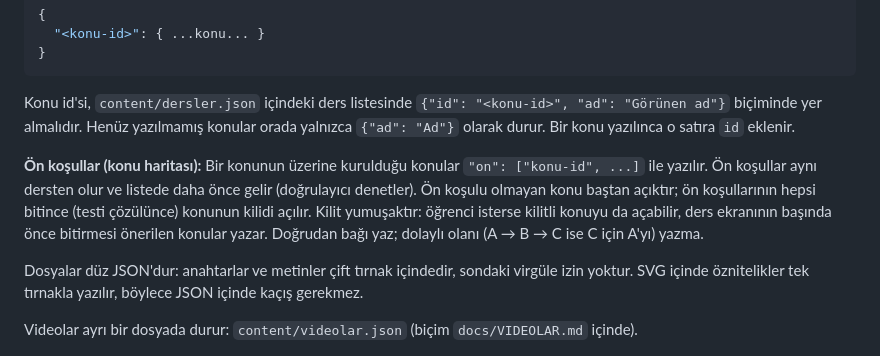
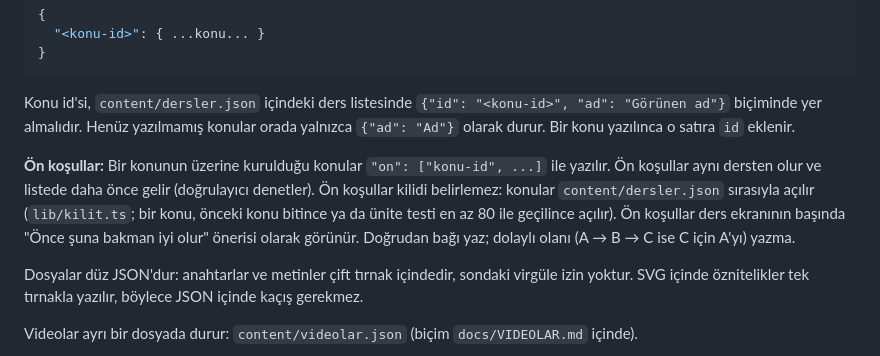
Before and after one commit to uclergnlts/ucler.app, a Markdown page: docs/ICERIK-SPEC.md, the part around the change. GitHub-like rendering.

````diff
--- a/docs/ICERIK-SPEC.md
+++ b/docs/ICERIK-SPEC.md
@@ -11,7 +11,7 @@ Her ders için bir JSON dosyası vardır: `content/<ders>.json`.
 ```
 Konu id'si, `content/dersler.json` içindeki ders listesinde `{"id": "<konu-id>", "ad": "Görünen ad"}` biçiminde yer almalıdır. Henüz yazılmamış konular orada yalnızca `{"ad": "Ad"}` olarak durur. Bir konu yazılınca o satıra `id` eklenir.
 
-**Ön koşullar (konu haritası):** Bir konunun üzerine kurulduğu konular `"on": ["konu-id", ...]` ile yazılır. Ön koşullar aynı dersten olur ve listede daha önce gelir (doğrulayıcı denetler). Ön koşulu olmayan konu baştan açıktır; ön koşullarının hepsi bitince (testi çözülünce) konunun kilidi açılır. Kilit yumuşaktır: öğrenci isterse kilitli konuyu da açabilir, ders ekranının başında önce bitirmesi önerilen konular yazar. Doğrudan bağı yaz; dolaylı olanı (A → B → C ise C için A'yı) yazma.
+**Ön koşullar:** Bir konunun üzerine kurulduğu konular `"on": ["konu-id", ...]` ile yazılır. Ön koşullar aynı dersten olur ve listede daha önce gelir (doğrulayıcı denetler). Ön koşullar kilidi belirlemez: konular `content/dersler.json` sırasıyla açılır (`lib/kilit.ts`; bir konu, önceki konu bitince ya da ünite testi en az 80 ile geçilince açılır). Ön koşullar ders ekranının başında "Önce şuna bakman iyi olur" önerisi olarak görünür. Doğrudan bağı yaz; dolaylı olanı (A → B → C ise C için A'yı) yazma.
 
 Dosyalar düz JSON'dur: anahtarlar ve metinler çift tırnak içindedir, sondaki virgüle izin yoktur. SVG içinde öznitelikler tek tırnakla yazılır, böylece JSON içinde kaçış gerekmez.
 
````
Also changed, not shown: docs/MIMARI.md (+13 -4 lines).
